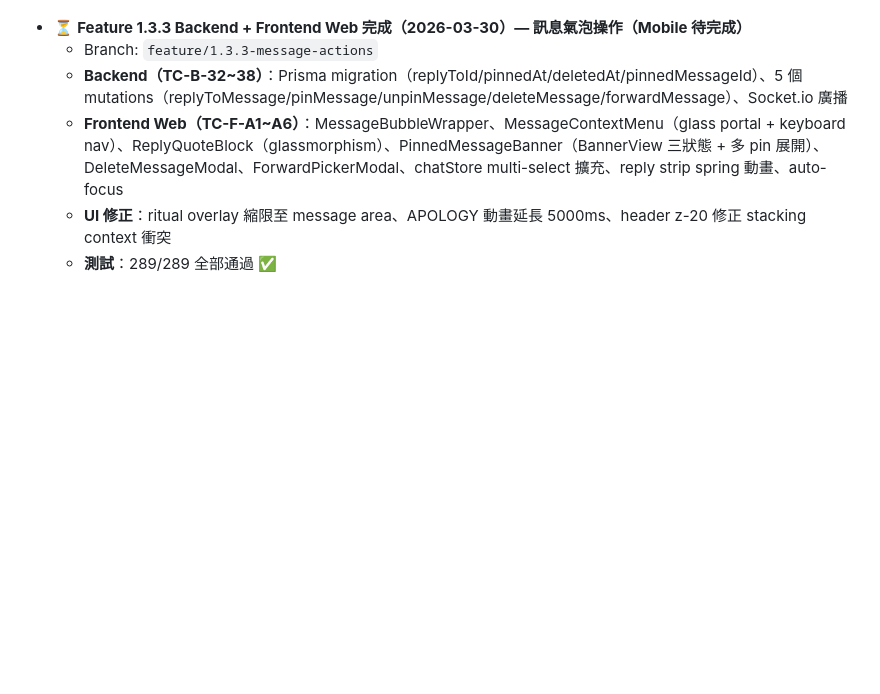
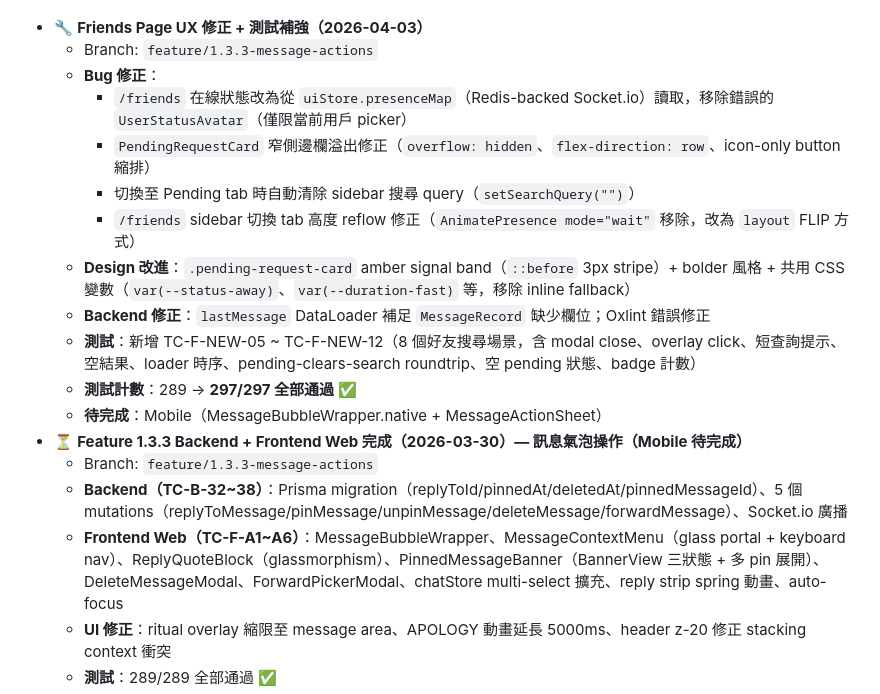
Before and after one commit to davelin18yufan/ping, a Markdown page: docs/task-board.md, the part around one of its changes. Drawn GitHub-style; blank space fills up the shorter version.

Commit message:
[docs] sync task-board and plan to 2026-04-03 — 297 tests, friends UX fixes logged
Co-Authored-By: Claude Sonnet 4.6 <noreply@anthropic.com>

```diff
--- a/docs/task-board.md
+++ b/docs/task-board.md
@@ -1075,4 +1075,16 @@ E2E Tests: 目標涵蓋主要流程
 **最新變更**:
+  - 🔧 **Friends Page UX 修正 + 測試補強（2026-04-03）**
+    - Branch: `feature/1.3.3-message-actions`
+    - **Bug 修正**：
+      - `/friends` 在線狀態改為從 `uiStore.presenceMap`（Redis-backed Socket.io）讀取，移除錯誤的 `UserStatusAvatar`（僅限當前用戶 picker）
+      - `PendingRequestCard` 窄側邊欄溢出修正（`overflow: hidden`、`flex-direction: row`、icon-only button 縮排）
+      - 切換至 Pending tab 時自動清除 sidebar 搜尋 query（`setSearchQuery("")`）
+      - `/friends` sidebar 切換 tab 高度 reflow 修正（`AnimatePresence mode="wait"` 移除，改為 `layout` FLIP 方式）
+    - **Design 改進**：`.pending-request-card` amber signal band（`::before` 3px stripe）+ bolder 風格 + 共用 CSS 變數（`var(--status-away)`、`var(--duration-fast)` 等，移除 inline fallback）
+    - **Backend 修正**：`lastMessage` DataLoader 補足 `MessageRecord` 缺少欄位；Oxlint 錯誤修正
+    - **測試**：新增 TC-F-NEW-05 ~ TC-F-NEW-12（8 個好友搜尋場景，含 modal close、overlay click、短查詢提示、空結果、loader 時序、pending-clears-search roundtrip、空 pending 狀態、badge 計數）
+    - **測試計數**：289 → **297/297 全部通過 ✅**
+    - **待完成**：Mobile（MessageBubbleWrapper.native + MessageActionSheet）
   - ⏳ **Feature 1.3.3 Backend + Frontend Web 完成（2026-03-30）— 訊息氣泡操作（Mobile 待完成）**
     - Branch: `feature/1.3.3-message-actions`
     - **Backend（TC-B-32~38）**：Prisma migration（replyToId/pinnedAt/deletedAt/pinnedMessageId）、5 個 mutations（replyToMessage/pinMessage/unpinMessage/deleteMessage/forwardMessage）、Socket.io 廣播
```
Also changed, not shown: other parts of docs/task-board.md (+1 -1 lines), MULTI_AGENT_PLAN.md (+1 -1 lines).
